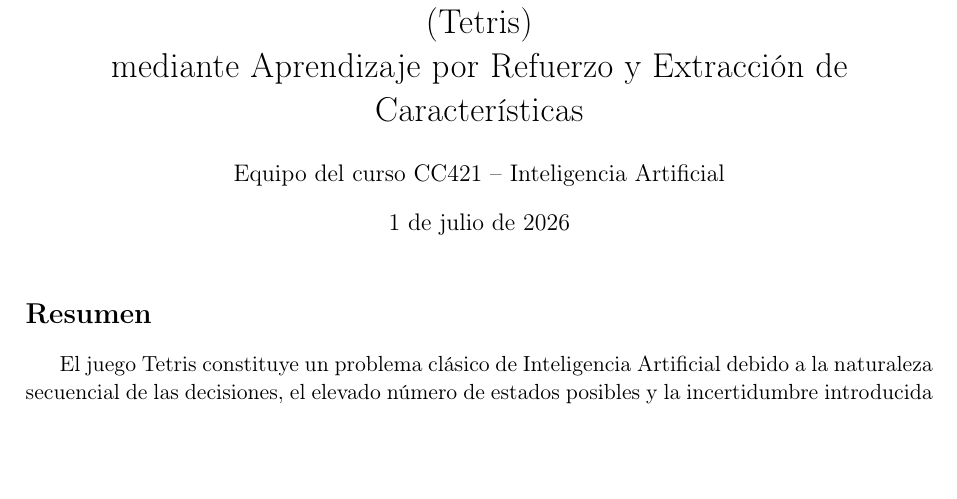
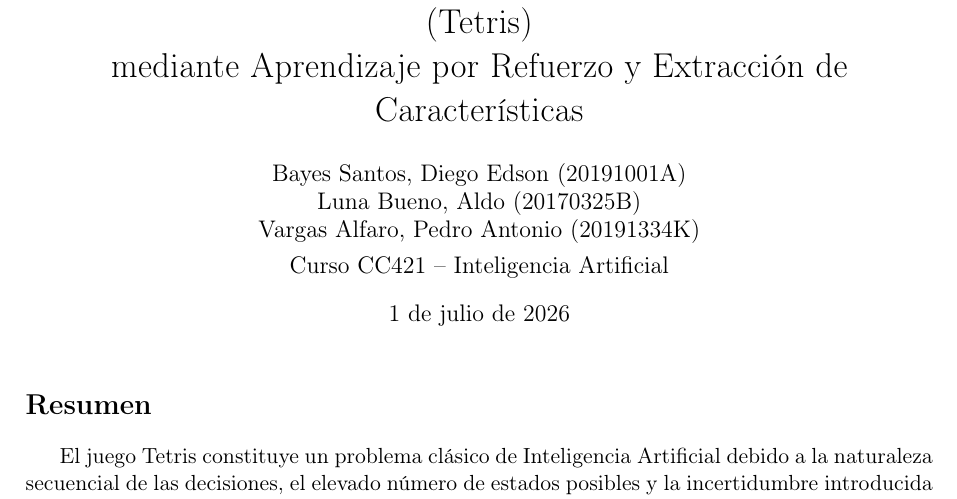
Before and after one commit to FixerCoda/CC421_Proyecto_PC5, a LaTeX document (docs/informe.tex): part of page 1 of 22, cut so that both start at the same text, the shorter picture padded with empty space. Compiled offline with pdfLaTeX.

Commit message:
Agrega los nombres de los integrantes del equipo en la portada del informe

```diff
--- a/docs/informe.tex
+++ b/docs/informe.tex
@@ -26,7 +26,12 @@
 
 \title{Optimización de Políticas de Juego en Entornos Dinámicos (Tetris)\\
 mediante Aprendizaje por Refuerzo y Extracción de Características}
-\author{Equipo del curso CC421 -- Inteligencia Artificial}
+\author{
+Bayes Santos, Diego Edson (20191001A) \\
+Luna Bueno, Aldo (20170325B) \\
+Vargas Alfaro, Pedro Antonio (20191334K) \\[4pt]
+Curso CC421 -- Inteligencia Artificial
+}
 \date{\today}
 
 \begin{document}
```
Also changed, not shown: docs/informe.pdf.
